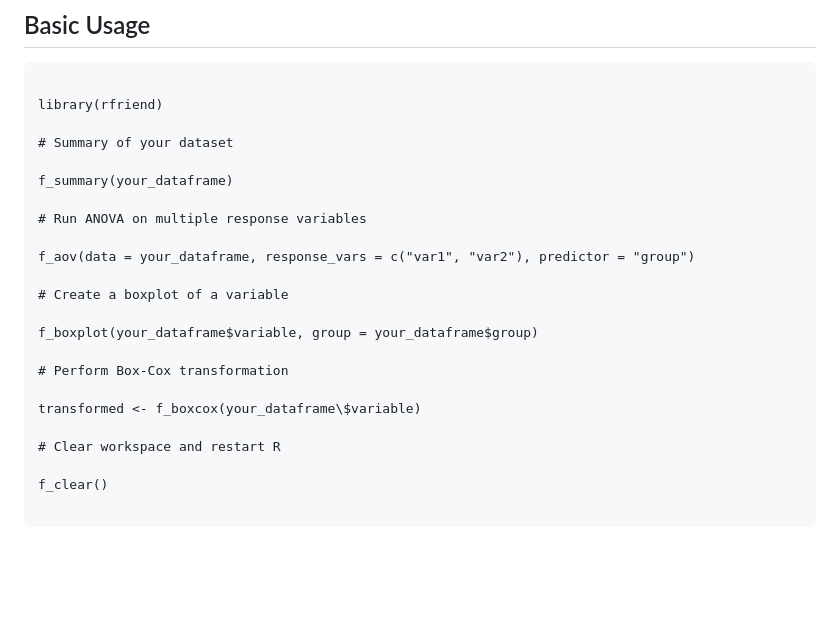
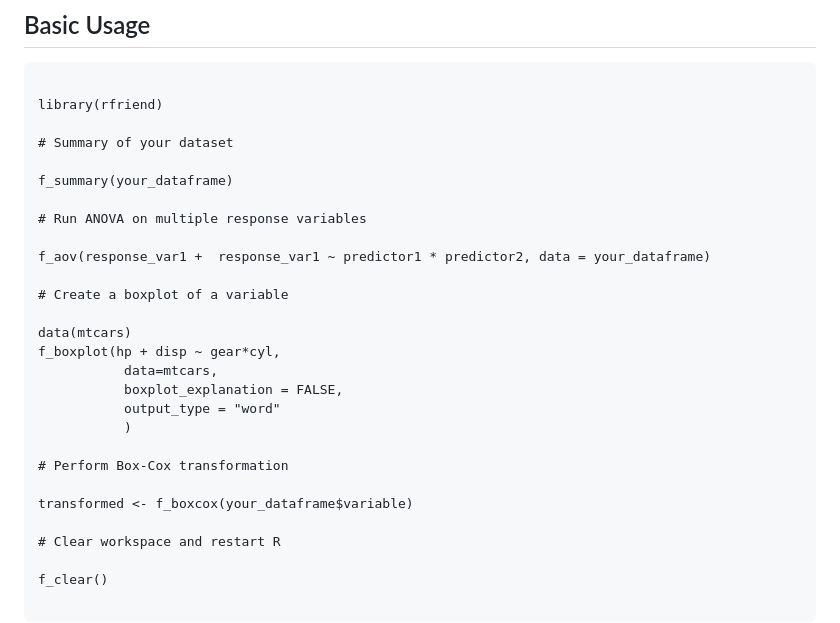
Before and after one commit to delde001/rfriend, a Markdown page: README.md, the part around the change. GitHub-like rendering; blank space fills up the shorter version.

Commit message:
Improved examples in README.md

```diff
--- a/README.md
+++ b/README.md
@@ -71,15 +71,20 @@ f_summary(your_dataframe)
 
 # Run ANOVA on multiple response variables
 
-f_aov(data = your_dataframe, response_vars = c("var1", "var2"), predictor = "group")
+f_aov(response_var1 +  response_var1 ~ predictor1 * predictor2, data = your_dataframe)
 
 # Create a boxplot of a variable
 
-f_boxplot(your_dataframe$variable, group = your_dataframe$group)
+data(mtcars)
+f_boxplot(hp + disp ~ gear*cyl,
+           data=mtcars,
+           boxplot_explanation = FALSE,
+           output_type = "word"
+           )
 
 # Perform Box-Cox transformation
 
-transformed <- f_boxcox(your_dataframe\$variable)
+transformed <- f_boxcox(your_dataframe$variable)
 
 # Clear workspace and restart R
 
```
